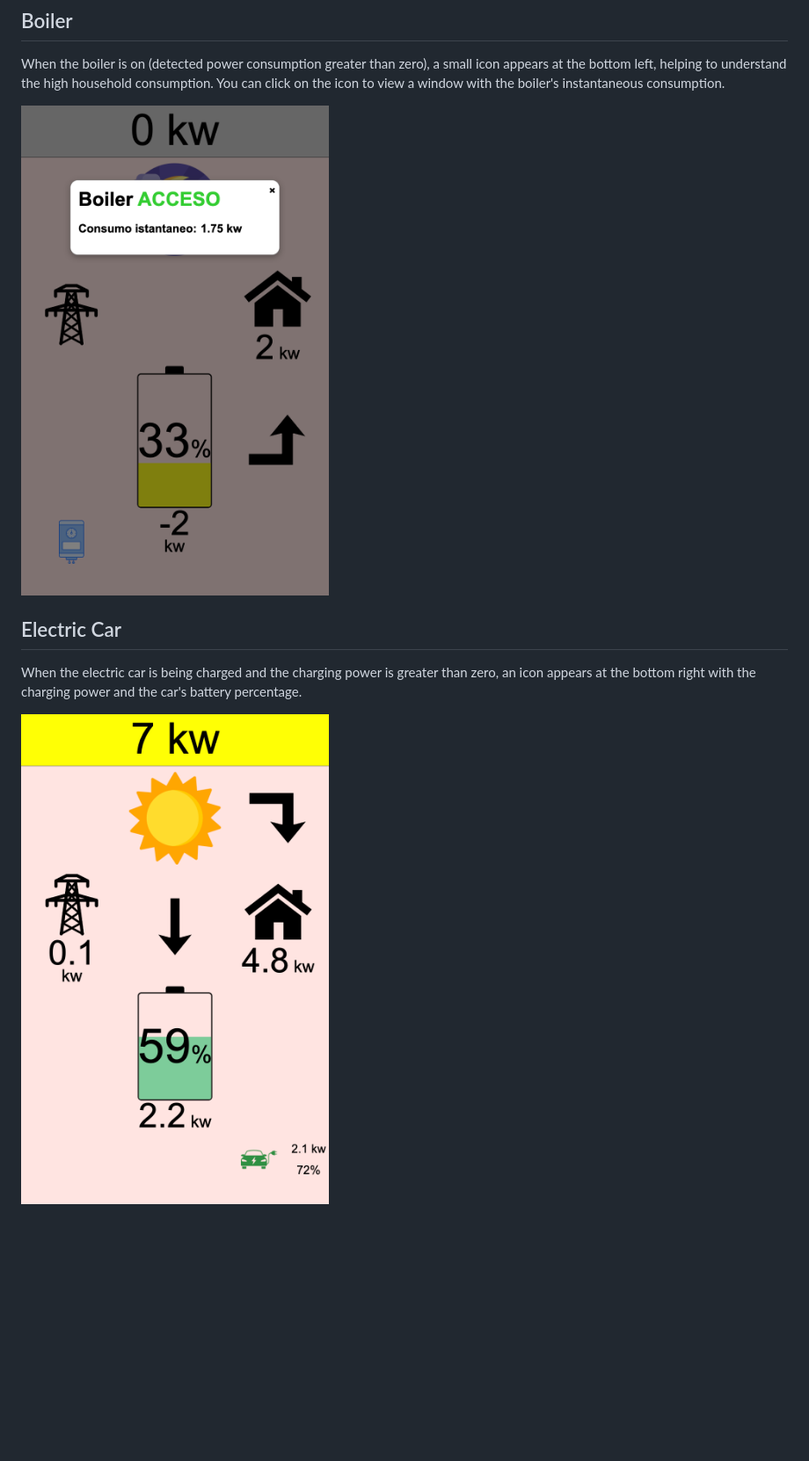
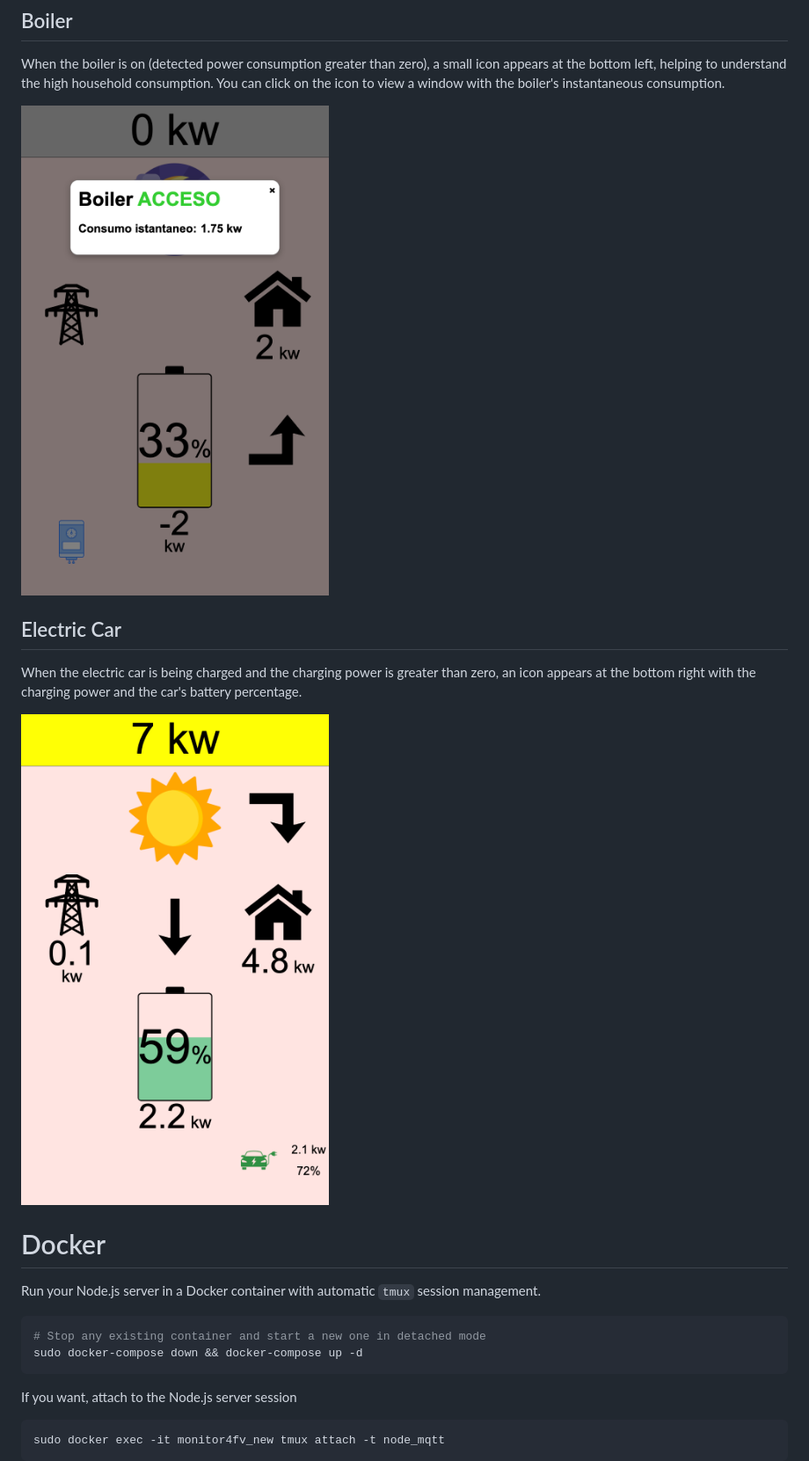
Before and after one commit to Gabriele-tomai00/Monitor4SolarProduction, a Markdown page: README.md, the part around the change printed below. Shown: that part at 88% size. Rendered like a GitHub page; blank space fills up the shorter version.

Commit message:
Readme spostato fuori da /app e aggiunte istruzioni per container

````diff
--- a/app/README.md
+++ b/README.md
@@ -85,9 +85,22 @@ Remember that the purpose of this monitor is to be viewed on a wall-mounted tabl
 ## Boiler
 When the boiler is on (detected power consumption greater than zero), a small icon appears at the bottom left, helping to understand the high household consumption. You can click on the icon to view a window with the boiler's instantaneous consumption.
 
-<img src="img/for_readme/b.png" alt="Alt text" width="350">
+<img src="app/img/for_readme/b.png" alt="Alt text" width="350">
 
 ## Electric Car
 When the electric car is being charged and the charging power is greater than zero, an icon appears at the bottom right with the charging power and the car's battery percentage.
 
-<img src="img/for_readme/d.png" alt="Alt text" width="350">
+<img src="app/img/for_readme/d.png" alt="Alt text" width="350">
+
+# Docker
+
+Run your Node.js server in a Docker container with automatic `tmux` session management.
+
+```bash
+# Stop any existing container and start a new one in detached mode
+sudo docker-compose down && docker-compose up -d
+```
+If you want, attach to the Node.js server session
+```bash
+sudo docker exec -it monitor4fv_new tmux attach -t node_mqtt
+```
````
Also changed, not shown: other parts of README.md (+2 -2 lines).
